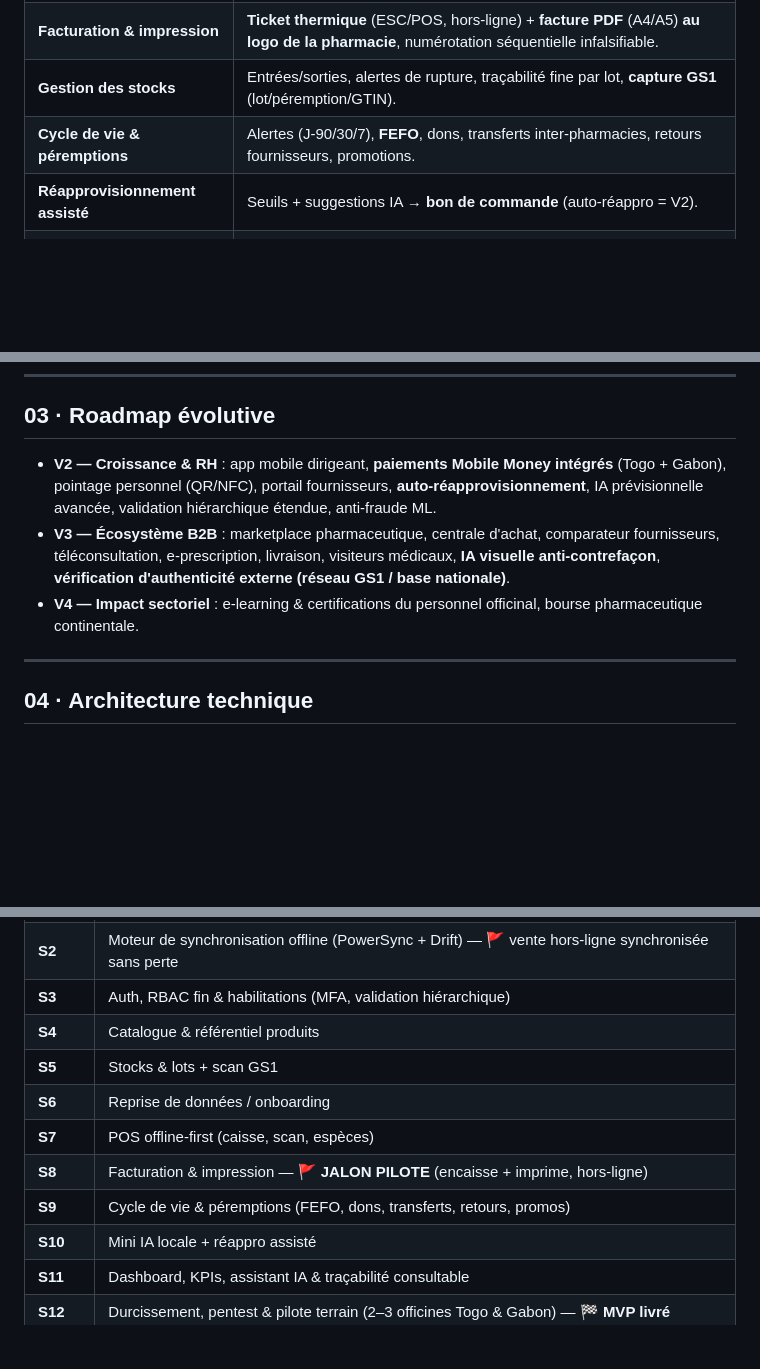
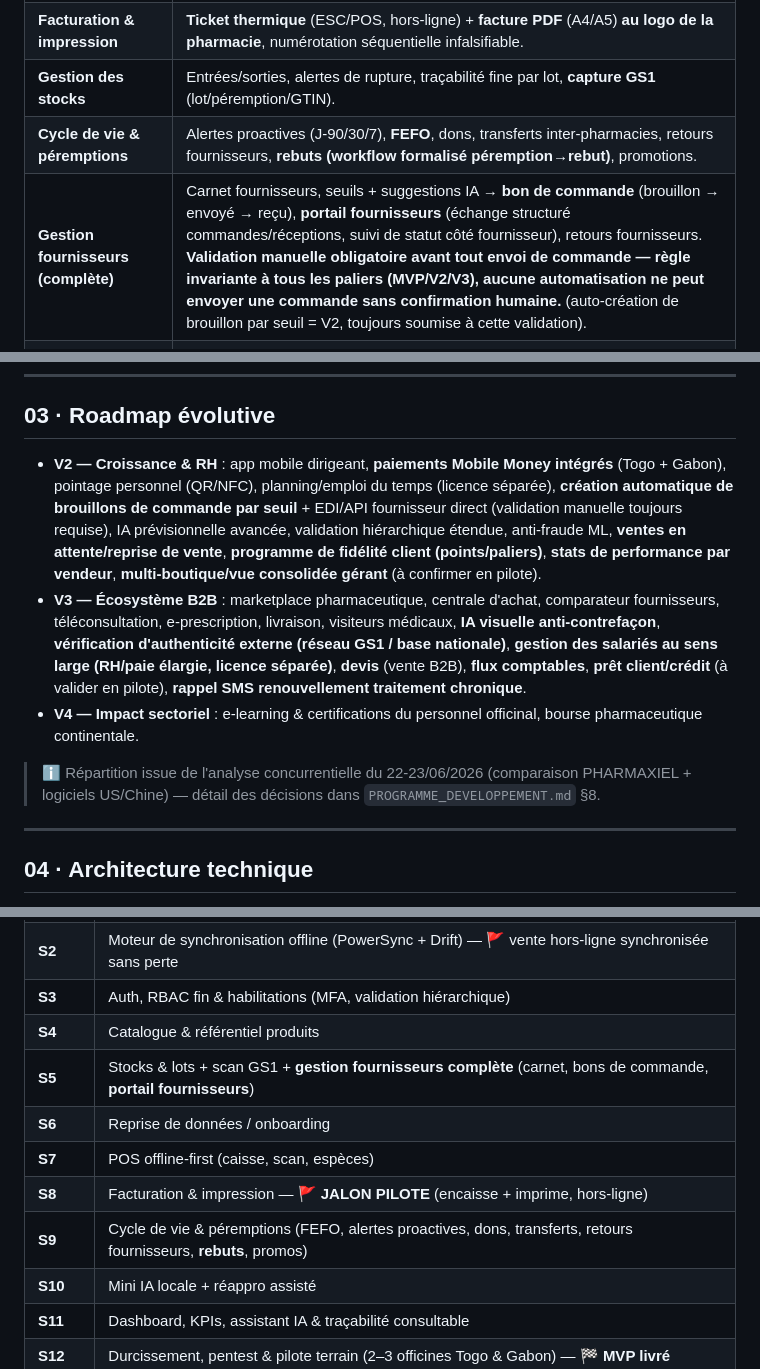
Before and after one commit to tchadoyi-afk/tm-pharma, a Markdown page: CDC_TM_Pharma_v1.md, 3 parts joined by grey strips. GitHub-like rendering; blank space fills up the shorter version.

Commit message:
Aligne le CDC sur la répartition MVP/V2/V3 de l'analyse concurrentielle
Gestion fournisseurs complète (portail fournisseurs inclus) et rebuts
formalisés avancés au MVP (S5/S9) ; validation manuelle des commandes
posée comme règle invariante à tous les paliers ; V2/V3 enrichis avec
ventes en attente, fidélité client, stats vendeur, multi-boutique, devis,
flux comptables, prêt client, rappel SMS — cohérent avec
PROGRAMME_DEVELOPPEMENT.md §8.

Co-Authored-By: Claude Sonnet 4.6 <noreply@anthropic.com>
Claude-Session: https://claude.ai/code/session_01Xyz7jEajHCZZzrRr7KxKhX

```diff
--- a/CDC_TM_Pharma_v1.md
+++ b/CDC_TM_Pharma_v1.md
@@ -28,8 +28,8 @@ MVP enrichi = **référence** du projet. Auto-réapprovisionnement et RH avancé
 | **Caisse & Vente (POS)** | Encaissement tactile rapide, **offline-first** + synchro asynchrone, **scan code-barres** (caméra + douchette) avec recherche manuelle de secours, paiement **espèces**, clôture de caisse. |
 | **Facturation & impression** | **Ticket thermique** (ESC/POS, hors-ligne) + **facture PDF** (A4/A5) **au logo de la pharmacie**, numérotation séquentielle infalsifiable. |
 | **Gestion des stocks** | Entrées/sorties, alertes de rupture, traçabilité fine par lot, **capture GS1** (lot/péremption/GTIN). |
-| **Cycle de vie & péremptions** | Alertes (J-90/30/7), **FEFO**, dons, transferts inter-pharmacies, retours fournisseurs, promotions. |
-| **Réapprovisionnement assisté** | Seuils + suggestions IA → **bon de commande** (auto-réappro = V2). |
+| **Cycle de vie & péremptions** | Alertes proactives (J-90/30/7), **FEFO**, dons, transferts inter-pharmacies, retours fournisseurs, **rebuts (workflow formalisé péremption→rebut)**, promotions. |
+| **Gestion fournisseurs (complète)** | Carnet fournisseurs, seuils + suggestions IA → **bon de commande** (brouillon → envoyé → reçu), **portail fournisseurs** (échange structuré commandes/réceptions, suivi de statut côté fournisseur), retours fournisseurs. **Validation manuelle obligatoire avant tout envoi de commande — règle invariante à tous les paliers (MVP/V2/V3), aucune automatisation ne peut envoyer une commande sans confirmation humaine.** (auto-création de brouillon par seuil = V2, toujours soumise à cette validation). |
 | **Reprise de données / onboarding** | Import **Excel/CSV**, catalogue de référence DCI, inventaire initial assisté, assistant guidé. |
 | **Mini IA (cœur de l'app)** | Étage local hors-ligne (FEFO, ruptures, réappro, anti-fraude) + assistant langage naturel online. |
 | **Habilitation fine** | RBAC granulaire (permissions atomiques) + validation hiérarchique. |
@@ -39,9 +39,11 @@ MVP enrichi = **référence** du projet. Auto-réapprovisionnement et RH avancé
 ---
 
 ## 03 · Roadmap évolutive
-- **V2 — Croissance & RH** : app mobile dirigeant, **paiements Mobile Money intégrés** (Togo + Gabon), pointage personnel (QR/NFC), portail fournisseurs, **auto-réapprovisionnement**, IA prévisionnelle avancée, validation hiérarchique étendue, anti-fraude ML.
-- **V3 — Écosystème B2B** : marketplace pharmaceutique, centrale d'achat, comparateur fournisseurs, téléconsultation, e-prescription, livraison, visiteurs médicaux, **IA visuelle anti-contrefaçon**, **vérification d'authenticité externe (réseau GS1 / base nationale)**.
+- **V2 — Croissance & RH** : app mobile dirigeant, **paiements Mobile Money intégrés** (Togo + Gabon), pointage personnel (QR/NFC), planning/emploi du temps (licence séparée), **création automatique de brouillons de commande par seuil** + EDI/API fournisseur direct (validation manuelle toujours requise), IA prévisionnelle avancée, validation hiérarchique étendue, anti-fraude ML, **ventes en attente/reprise de vente**, **programme de fidélité client (points/paliers)**, **stats de performance par vendeur**, **multi-boutique/vue consolidée gérant** (à confirmer en pilote).
+- **V3 — Écosystème B2B** : marketplace pharmaceutique, centrale d'achat, comparateur fournisseurs, téléconsultation, e-prescription, livraison, visiteurs médicaux, **IA visuelle anti-contrefaçon**, **vérification d'authenticité externe (réseau GS1 / base nationale)**, **gestion des salariés au sens large (RH/paie élargie, licence séparée)**, **devis** (vente B2B), **flux comptables**, **prêt client/crédit** (à valider en pilote), **rappel SMS renouvellement traitement chronique**.
 - **V4 — Impact sectoriel** : e-learning & certifications du personnel officinal, bourse pharmaceutique continentale.
+
+> ℹ️ Répartition issue de l'analyse concurrentielle du 22-23/06/2026 (comparaison PHARMAXIEL + logiciels US/Chine) — détail des décisions dans `PROGRAMME_DEVELOPPEMENT.md` §8.
 
 ---
 
@@ -143,11 +145,11 @@ Dashboard 3 niveaux (temps réel / pilotage / stratégique), exportable, filtré
 | **S2** | Moteur de synchronisation offline (PowerSync + Drift) — 🚩 vente hors-ligne synchronisée sans perte |
 | **S3** | Auth, RBAC fin & habilitations (MFA, validation hiérarchique) |
 | **S4** | Catalogue & référentiel produits |
-| **S5** | Stocks & lots + scan GS1 |
+| **S5** | Stocks & lots + scan GS1 + **gestion fournisseurs complète** (carnet, bons de commande, **portail fournisseurs**) |
 | **S6** | Reprise de données / onboarding |
 | **S7** | POS offline-first (caisse, scan, espèces) |
 | **S8** | Facturation & impression — 🚩 **JALON PILOTE** (encaisse + imprime, hors-ligne) |
-| **S9** | Cycle de vie & péremptions (FEFO, dons, transferts, retours, promos) |
+| **S9** | Cycle de vie & péremptions (FEFO, alertes proactives, dons, transferts, retours fournisseurs, **rebuts**, promos) |
 | **S10** | Mini IA locale + réappro assisté |
 | **S11** | Dashboard, KPIs, assistant IA & traçabilité consultable |
 | **S12** | Durcissement, pentest & pilote terrain (2–3 officines Togo & Gabon) — 🏁 **MVP livré** |
```
